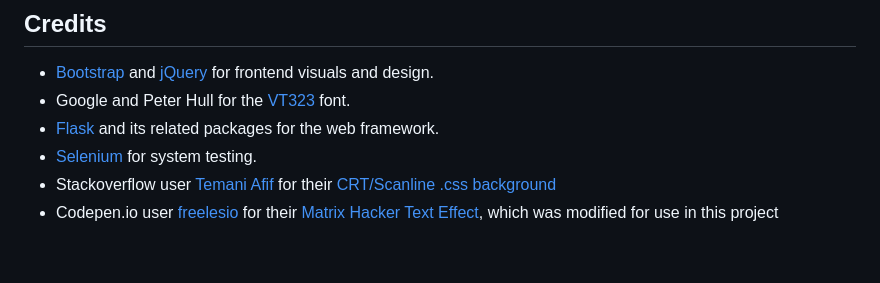
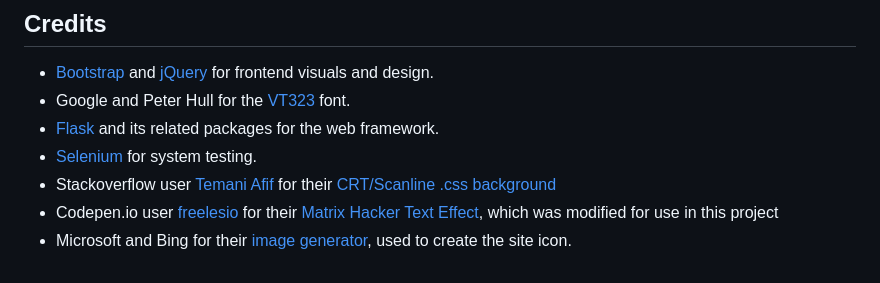
Before and after one commit to good-programmer/CITS3403-project, a Markdown page: README.md, the part around the change. Rendered like a GitHub page.

Commit message:
Credit for site icon added to README

```diff
--- a/README.md
+++ b/README.md
@@ -106,3 +106,4 @@ Update your current database:
 - [Selenium](https://www.selenium.dev/documentation/webdriver/) for system testing.
 - Stackoverflow user [Temani Afif](https://stackoverflow.com/users/8620333/temani-afif) for their [CRT/Scanline .css background](https://stackoverflow.com/questions/61431316/how-to-get-scanlines-over-background-image-in-css)
 - Codepen.io user [freelesio](https://codepen.io/freelesio) for their [Matrix Hacker Text Effect](https://codepen.io/freelesio/pen/MWQaGPb), which was modified for use in this project
+- Microsoft and Bing for their [image generator](https://www.bing.com/images/create), used to create the site icon.
```
